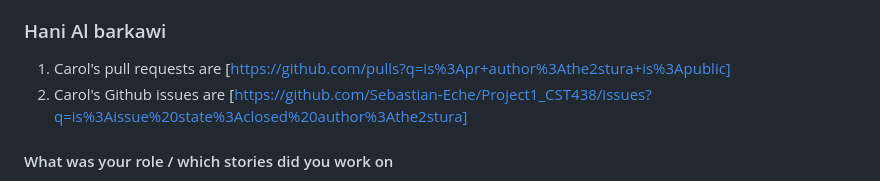
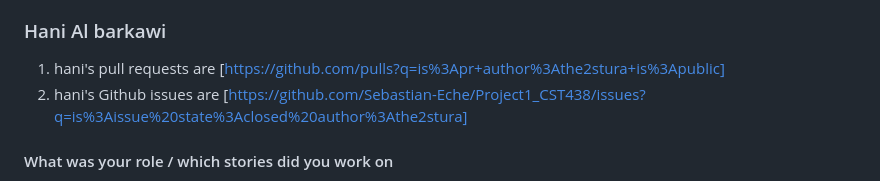
Before and after one commit to Sebastian-Eche/Project1_CST438, a Markdown page: README.md, the part around the change. Drawn GitHub-style.

```diff
--- a/README.md
+++ b/README.md
@@ -35,8 +35,8 @@ My main focus of the project was working on the Game Loop. I added various ways
   + I need to better document my code especially when others are using it
 
 ### Hani Al barkawi
-1. Carol's pull requests are [https://github.com/pulls?q=is%3Apr+author%3Athe2stura+is%3Apublic]
-1. Carol's Github issues are [https://github.com/Sebastian-Eche/Project1_CST438/issues?q=is%3Aissue%20state%3Aclosed%20author%3Athe2stura]
+1. hani's pull requests are [https://github.com/pulls?q=is%3Apr+author%3Athe2stura+is%3Apublic]
+1. hani's Github issues are [https://github.com/Sebastian-Eche/Project1_CST438/issues?q=is%3Aissue%20state%3Aclosed%20author%3Athe2stura]
 
 #### What was your role / which stories did you work on
 My main focus was on implementing the database functionality and user authentication features. I worked on setting up the database, creating the login/signup system, and implementing the favorites feature that allows users to save their favorite Pokemon.
```
